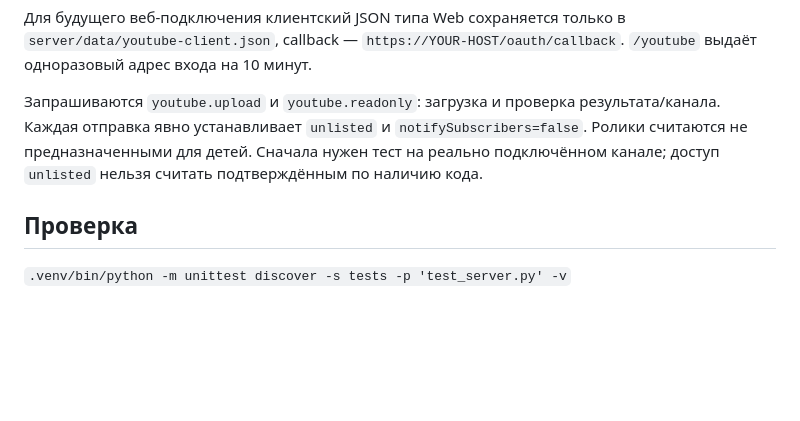
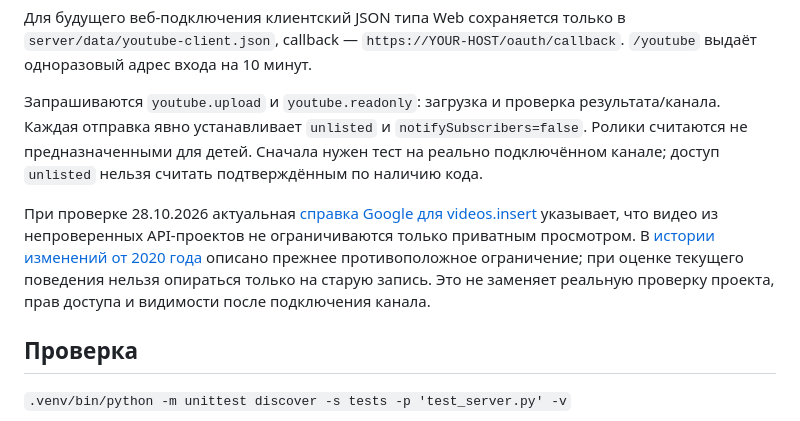
Before and after one commit to Jeckyllll/videodrop, a Markdown page: server/README.md, the part around the change. Drawn GitHub-style; blank space fills up the shorter version.

Commit message:
Clarify current YouTube upload visibility documentation

```diff
--- a/server/README.md
+++ b/server/README.md
@@ -66,6 +66,8 @@
 Для будущего веб-подключения клиентский JSON типа Web сохраняется только в `server/data/youtube-client.json`, callback — `https://YOUR-HOST/oauth/callback`. `/youtube` выдаёт одноразовый адрес входа на 10 минут.
 
 Запрашиваются `youtube.upload` и `youtube.readonly`: загрузка и проверка результата/канала. Каждая отправка явно устанавливает `unlisted` и `notifySubscribers=false`. Ролики считаются не предназначенными для детей. Сначала нужен тест на реально подключённом канале; доступ `unlisted` нельзя считать подтверждённым по наличию кода.
+
+При проверке 28.10.2026 актуальная [справка Google для videos.insert](https://developers.google.com/youtube/data/reference/rest/v3/videos/insert) указывает, что видео из непроверенных API-проектов не ограничиваются только приватным просмотром. В [истории изменений от 2020 года](https://developers.google.com/youtube/data/revision_history) описано прежнее противоположное ограничение; при оценке текущего поведения нельзя опираться только на старую запись. Это не заменяет реальную проверку проекта, прав доступа и видимости после подключения канала.
 
 ## Проверка
 
```
